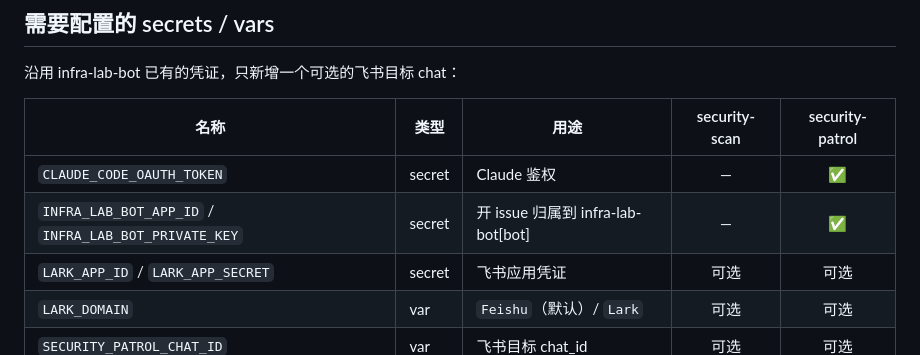
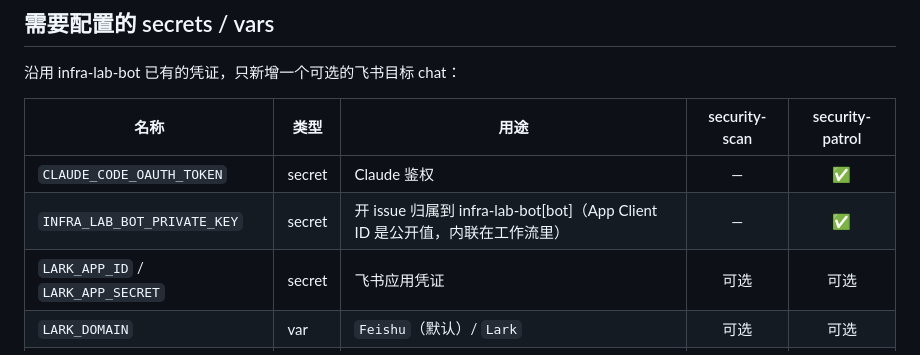
Before and after one commit to kaelen2026/infra-lab, a Markdown page: docs/security-patrol.md, the part around the change. Drawn GitHub-style.

```diff
--- a/docs/security-patrol.md
+++ b/docs/security-patrol.md
@@ -38,7 +38,7 @@ OTP 生成/有效期/一次性消费/重放、限流与锁定绕过、令牌与
 | 名称 | 类型 | 用途 | security-scan | security-patrol |
 | --- | --- | --- | :---: | :---: |
 | `CLAUDE_CODE_OAUTH_TOKEN` | secret | Claude 鉴权 | — | ✅ |
-| `INFRA_LAB_BOT_APP_ID` / `INFRA_LAB_BOT_PRIVATE_KEY` | secret | 开 issue 归属到 infra-lab-bot[bot] | — | ✅ |
+| `INFRA_LAB_BOT_PRIVATE_KEY` | secret | 开 issue 归属到 infra-lab-bot[bot]（App Client ID 是公开值，内联在工作流里） | — | ✅ |
 | `LARK_APP_ID` / `LARK_APP_SECRET` | secret | 飞书应用凭证 | 可选 | 可选 |
 | `LARK_DOMAIN` | var | `Feishu`（默认）/ `Lark` | 可选 | 可选 |
 | `SECURITY_PATROL_CHAT_ID` | var | 飞书目标 chat_id | 可选 | 可选 |
```
Also changed, not shown: docs/infra-lab-bot.md (+1 -1 lines).
